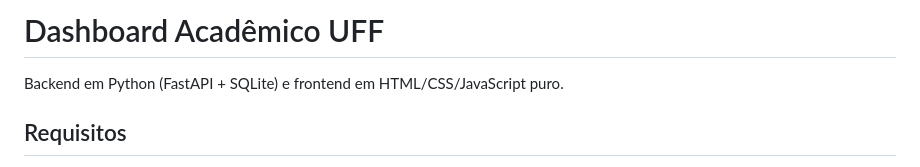
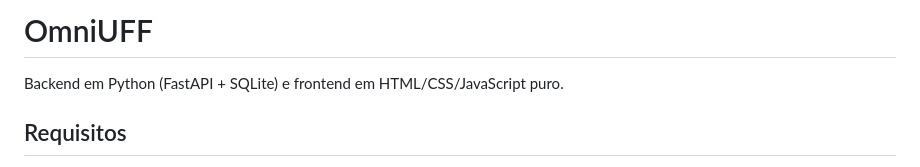
Before and after one commit to GabrielBaetaP/OmniUFF, a Markdown page: README.md, the part around the change. GitHub-like rendering.

```diff
--- a/README.md
+++ b/README.md
@@ -1,4 +1,4 @@
-# Dashboard Acadêmico UFF
+# OmniUFF
 
 Backend em Python (FastAPI + SQLite) e frontend em HTML/CSS/JavaScript puro.
 
```
